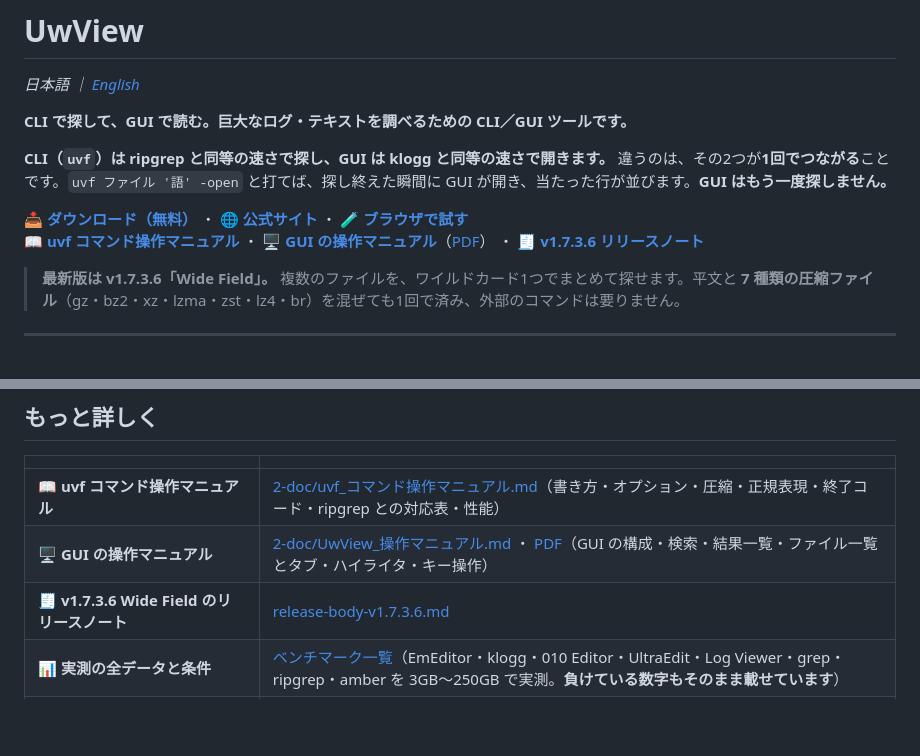
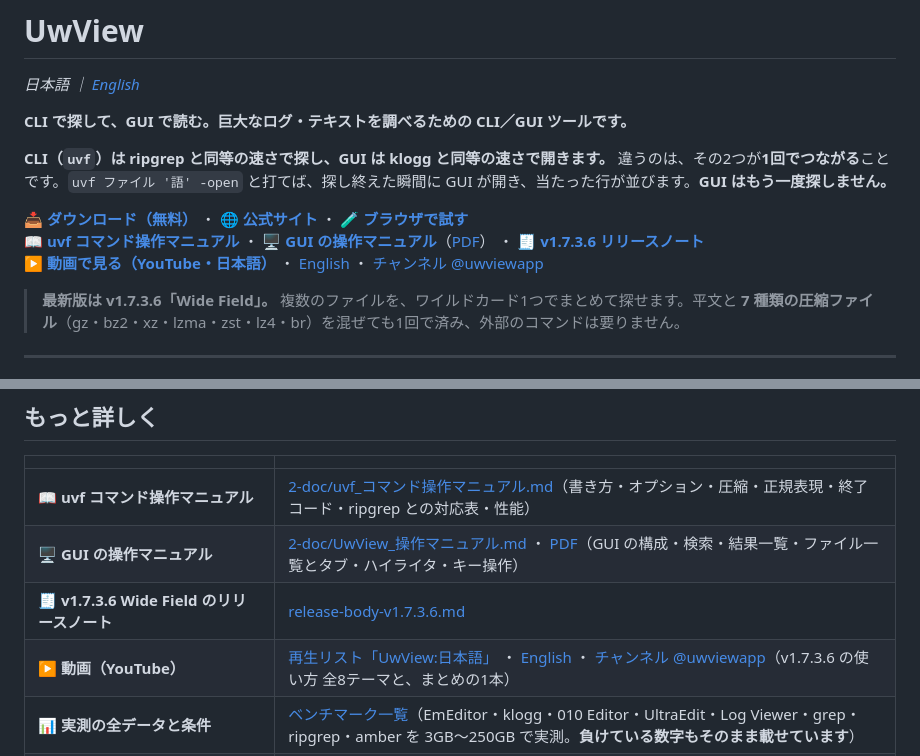
Before and after one commit to amru195704/UwView, a Markdown page: README.md, 2 parts joined by grey strips. Rendered like a GitHub page; blank space fills up the shorter version.

```diff
--- a/README.md
+++ b/README.md
@@ -8,6 +8,7 @@
 
 📥 **[ダウンロード（無料）](https://github.com/amru195704/UwView/releases/latest)** ・ 🌐 **[公式サイト](https://uvp.y42u.net/)** ・ 🧪 **[ブラウザで試す](https://amru195704.github.io/UwView/)**
 📖 **[uvf コマンド操作マニュアル](2-doc/uvf_コマンド操作マニュアル.md)** ・ 🖥 **[GUI の操作マニュアル](2-doc/UwView_操作マニュアル.md)**（[PDF](2-doc/UwView_操作マニュアル.pdf)） ・ 🧾 **[v1.7.3.6 リリースノート](2-doc/release-body-v1.7.3.6.md)**
+▶ **[動画で見る（YouTube・日本語）](https://www.youtube.com/playlist?list=PLVa-Z1XEnkKs)** ・ [English](https://www.youtube.com/playlist?list=PLBJs4svTLd_w) ・ [チャンネル @uwviewapp](https://www.youtube.com/@uwviewapp)
 
 > **最新版は v1.7.3.6「Wide Field」。** 複数のファイルを、ワイルドカード1つでまとめて探せます。平文と **7 種類の圧縮ファイル**（gz・bz2・xz・lzma・zst・lz4・br）を混ぜても1回で済み、外部のコマンドは要りません。
 
@@ -232,6 +233,7 @@ GUI の使い方（検索・結果一覧・ファイル一覧とタブ・ハイ
 | 📖 **uvf コマンド操作マニュアル** | [2-doc/uvf_コマンド操作マニュアル.md](2-doc/uvf_コマンド操作マニュアル.md)（書き方・オプション・圧縮・正規表現・終了コード・ripgrep との対応表・性能） |
 | 🖥 **GUI の操作マニュアル** | [2-doc/UwView_操作マニュアル.md](2-doc/UwView_操作マニュアル.md) ・ [PDF](2-doc/UwView_操作マニュアル.pdf)（GUI の構成・検索・結果一覧・ファイル一覧とタブ・ハイライタ・キー操作） |
 | 🧾 **v1.7.3.6 Wide Field のリリースノート** | [release-body-v1.7.3.6.md](2-doc/release-body-v1.7.3.6.md) |
+| ▶ **動画（YouTube）** | [再生リスト「UwView:日本語」](https://www.youtube.com/playlist?list=PLVa-Z1XEnkKs) ・ [English](https://www.youtube.com/playlist?list=PLBJs4svTLd_w) ・ [チャンネル @uwviewapp](https://www.youtube.com/@uwviewapp)（v1.7.3.6 の使い方 全8テーマと、まとめの1本） |
 | 📊 **実測の全データと条件** | [ベンチマーク一覧](https://uvp.y42u.net/benchmarks/)（EmEditor・klogg・010 Editor・UltraEdit・Log Viewer・grep・ripgrep・amber を 3GB〜250GB で実測。**負けている数字もそのまま載せています**） |
 | 📖 **klogg と正直に比べ直した話** | [記事](https://uvp.y42u.net/blog/uvp-klogg-open-lose-flow-win/) |
 | 📖 **同じ 50GB を 3 つの土俵で測った** | [記事](https://uvp.y42u.net/blog/uvp-three-arenas-50gb/) |
```
Also changed, not shown: README.en.md (+2 -0 lines).
